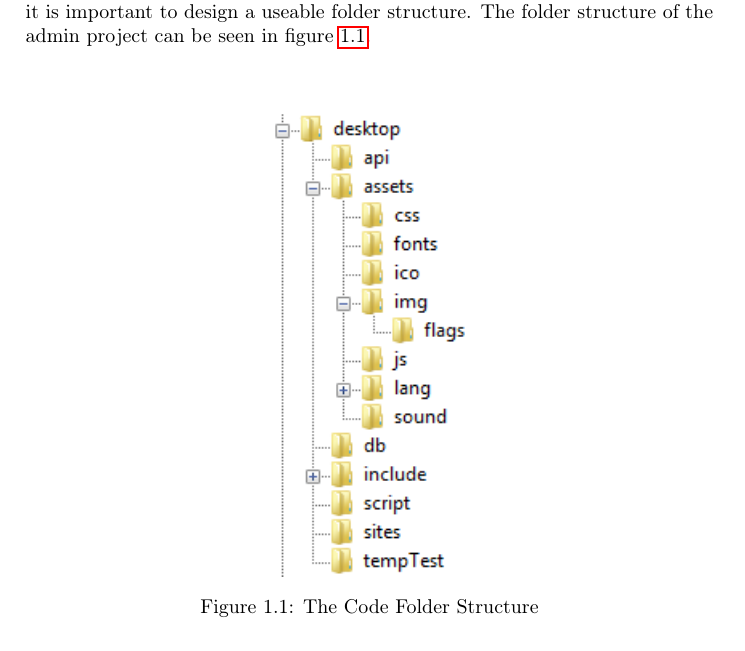
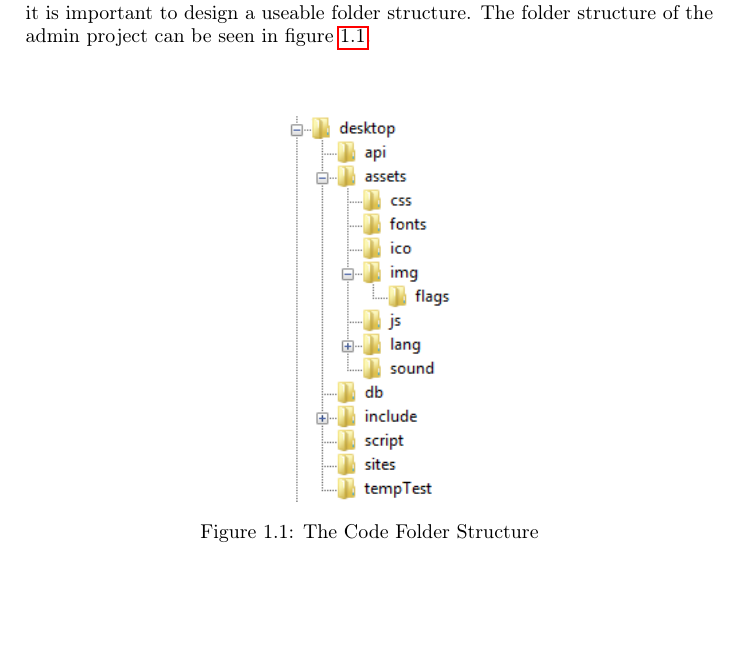
Before and after one commit to Zucka/girafAdmin, a LaTeX thesis (report/draft.tex, which reads report/text/systemDesign.tex): part of page 21 of 106, cut so that both start at the same text, the shorter picture padded with empty space. Compiled offline with pdfLaTeX.

Commit message:
Billede fix

```diff
--- a/report/text/systemDesign.tex
+++ b/report/text/systemDesign.tex
@@ -40,7 +40,7 @@ When designing a system that is supposed to come with a high maintainability it
 
 \begin{figure}[htbp]
         \centering
-                \includegraphics[width=0.3\textwidth]{images/folderStructure.png}
+                \includegraphics[width=0.25\textwidth]{images/folderStructure.png}
         \caption{The Code Folder Structure}
         \label{fig:folderStructure}
 \end{figure}
```
Also changed, not shown: report/layout/preamble_P4_draft.tex (+1 -1 lines).
